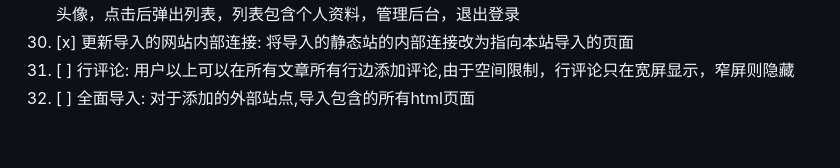
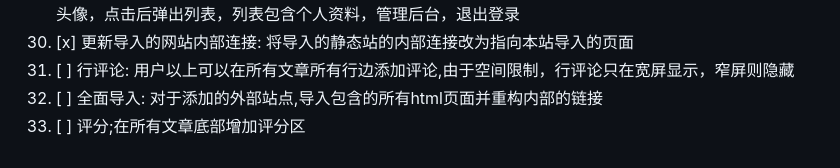
Before and after one commit to CrossDark/PyKYCH, a Markdown page: TODO.md, the part around the change. Rendered like a GitHub page.

Commit message:
Revise task for comprehensive import of external sites
Updated the task for importing external sites to include restructuring internal links.

```diff
--- a/TODO.md
+++ b/TODO.md
@@ -31,4 +31,5 @@
 29. [x] 用户更新: 增加用户资料，用户，管理员，站长可以编辑个人资料，头像，密码.在导航栏最右侧添加用户头像，点击后弹出列表，列表包含个人资料，管理后台，退出登录
 30. [x] 更新导入的网站内部连接: 将导入的静态站的内部连接改为指向本站导入的页面
 31. [ ] 行评论: 用户以上可以在所有文章所有行边添加评论,由于空间限制，行评论只在宽屏显示，窄屏则隐藏
-32. [ ] 全面导入: 对于添加的外部站点,导入包含的所有html页面
+32. [ ] 全面导入: 对于添加的外部站点,导入包含的所有html页面并重构内部的链接
+33. [ ] 评分;在所有文章底部增加评分区
```
